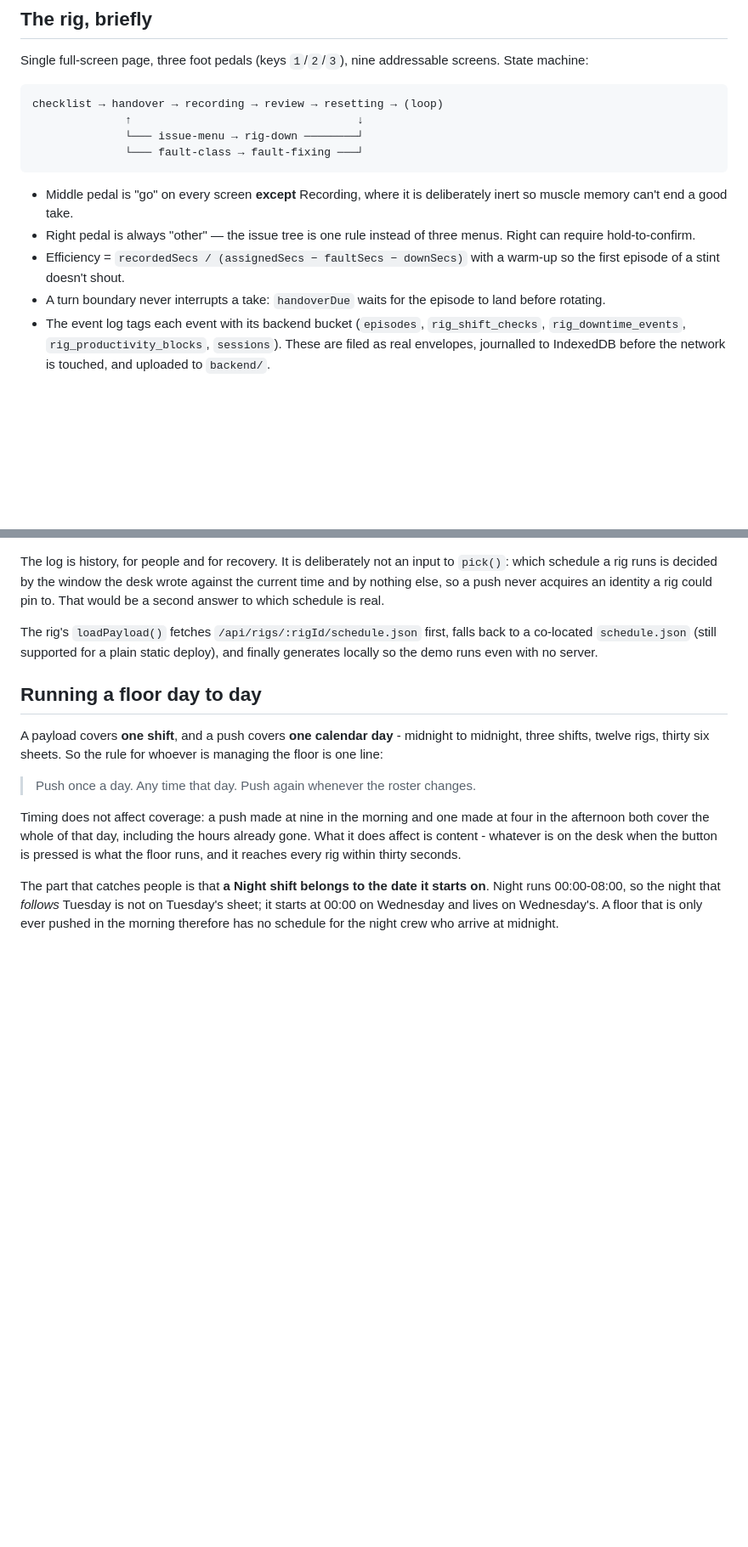
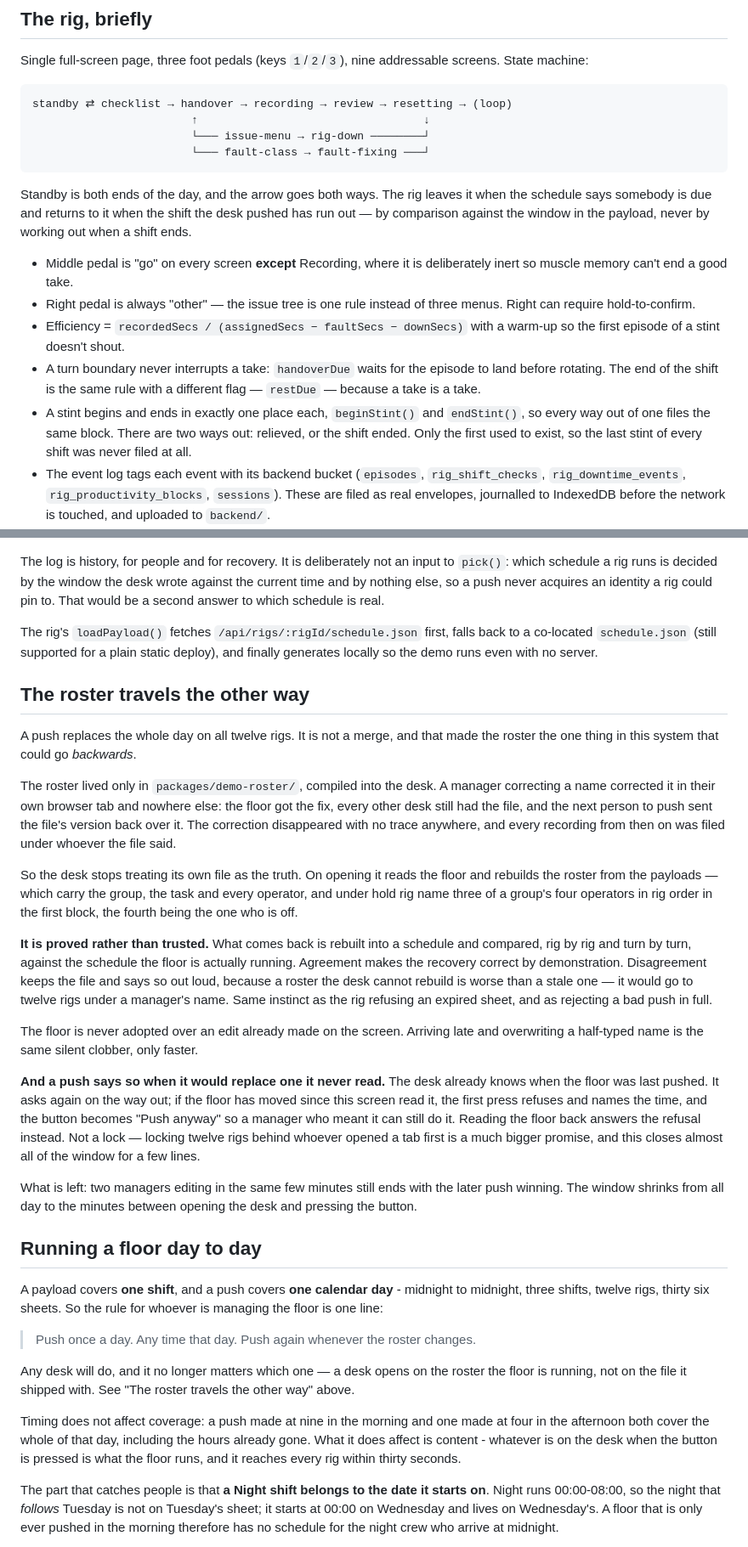
Before and after one commit to k-nizy/Rigs, a Markdown page: CLAUDE.md, 2 parts joined by grey strips. Shown at 85% size. Drawn GitHub-style; blank space fills up the shorter version.

Commit message:
Write both changes into the design notes
The rig coming to rest at the end of its shift, and the desk reading the
roster back from the floor. Also narrows the open question about crew
changeover: the rig now stops at the end of the shift it was pushed, so
what is left undecided is the changeover itself.

````diff
--- a/CLAUDE.md
+++ b/CLAUDE.md
@@ -159,11 +159,16 @@ Single full-screen page, three foot pedals (keys `1`/`2`/`3`), nine
 addressable screens. State machine:
 
 ```
-checklist → handover → recording → review → resetting → (loop)
-              ↑                                  ↓
-              └─── issue-menu → rig-down ────────┘
-              └─── fault-class → fault-fixing ───┘
+standby ⇄ checklist → handover → recording → review → resetting → (loop)
+                        ↑                                  ↓
+                        └─── issue-menu → rig-down ────────┘
+                        └─── fault-class → fault-fixing ───┘
 ```
+
+Standby is both ends of the day, and the arrow goes both ways. The rig
+leaves it when the schedule says somebody is due and returns to it when
+the shift the desk pushed has run out — by comparison against the window
+in the payload, never by working out when a shift ends.
 
 - Middle pedal is "go" on every screen **except** Recording, where it is
   deliberately inert so muscle memory can't end a good take.
@@ -172,7 +177,12 @@ checklist → handover → recording → review → resetting → (loop)
 - Efficiency = `recordedSecs / (assignedSecs − faultSecs − downSecs)` with
   a warm-up so the first episode of a stint doesn't shout.
 - A turn boundary never interrupts a take: `handoverDue` waits for the
-  episode to land before rotating.
+  episode to land before rotating. The end of the shift is the same rule
+  with a different flag — `restDue` — because a take is a take.
+- A stint begins and ends in exactly one place each, `beginStint()` and
+  `endStint()`, so every way out of one files the same block. There are
+  two ways out: relieved, or the shift ended. Only the first used to
+  exist, so the last stint of every shift was never filed at all.
 - The event log tags each event with its backend bucket (`episodes`,
   `rig_shift_checks`, `rig_downtime_events`, `rig_productivity_blocks`,
   `sessions`). These are filed as real envelopes, journalled to IndexedDB
@@ -301,6 +311,50 @@ falls back to a co-located `schedule.json` (still supported for a plain
 static deploy), and finally generates locally so the demo runs even with
 no server.
 
+## The roster travels the other way
+
+A push replaces the whole day on all twelve rigs. It is not a merge, and
+that made the roster the one thing in this system that could go
+*backwards*.
+
+The roster lived only in `packages/demo-roster/`, compiled into the desk.
+A manager correcting a name corrected it in their own browser tab and
+nowhere else: the floor got the fix, every other desk still had the file,
+and the next person to push sent the file's version back over it. The
+correction disappeared with no trace anywhere, and every recording from
+then on was filed under whoever the file said.
+
+So the desk stops treating its own file as the truth. On opening it reads
+the floor and rebuilds the roster from the payloads — which carry the
+group, the task and every operator, and under hold rig name three of a
+group's four operators in rig order in the first block, the fourth being
+the one who is off.
+
+**It is proved rather than trusted.** What comes back is rebuilt into a
+schedule and compared, rig by rig and turn by turn, against the schedule
+the floor is actually running. Agreement makes the recovery correct by
+demonstration. Disagreement keeps the file and says so out loud, because
+a roster the desk cannot rebuild is worse than a stale one — it would go
+to twelve rigs under a manager's name. Same instinct as the rig refusing
+an expired sheet, and as rejecting a bad push in full.
+
+The floor is never adopted over an edit already made on the screen.
+Arriving late and overwriting a half-typed name is the same silent
+clobber, only faster.
+
+**And a push says so when it would replace one it never read.** The desk
+already knows when the floor was last pushed. It asks again on the way
+out; if the floor has moved since this screen read it, the first press
+refuses and names the time, and the button becomes "Push anyway" so a
+manager who meant it can still do it. Reading the floor back answers the
+refusal instead. Not a lock — locking twelve rigs behind whoever opened a
+tab first is a much bigger promise, and this closes almost all of the
+window for a few lines.
+
+What is left: two managers editing in the same few minutes still ends
+with the later push winning. The window shrinks from all day to the
+minutes between opening the desk and pressing the button.
+
 ## Running a floor day to day
 
 A payload covers **one shift**, and a push covers **one calendar day** -
@@ -309,6 +363,10 @@ the rule for whoever is managing the floor is one line:
 
 > Push once a day. Any time that day. Push again whenever the roster
 > changes.
+
+Any desk will do, and it no longer matters which one — a desk opens on
+the roster the floor is running, not on the file it shipped with. See
+"The roster travels the other way" above.
 
 Timing does not affect coverage: a push made at nine in the morning and
 one made at four in the afternoon both cover the whole of that day,
````
Also changed, not shown: other parts of CLAUDE.md (+4 -2 lines).
